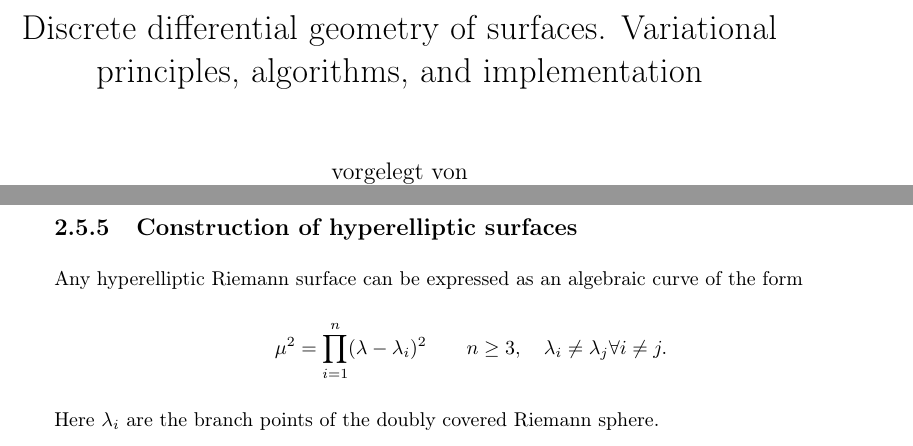
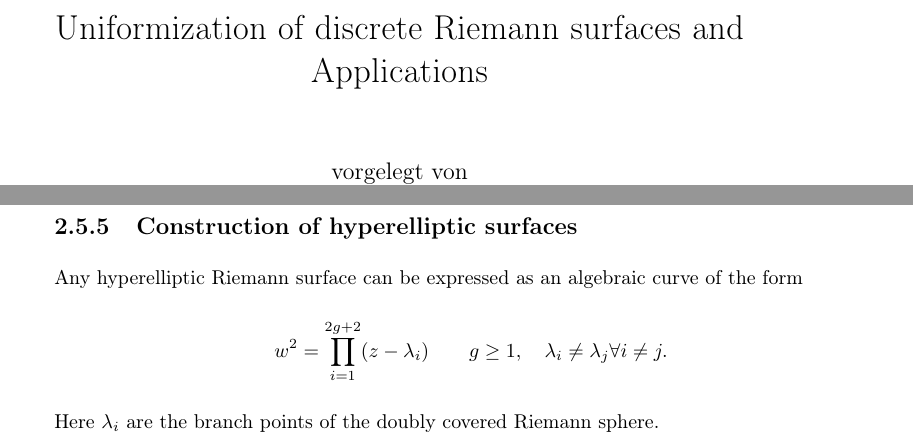
Before and after one commit to sechel/thesis, a LaTeX thesis (Thesis.tex): two parts of pages 1 and 12 of 17, joined at a grey line, cut at the place of the change. Compiled offline with pdfLaTeX.

```diff
--- a/Thesis.tex
+++ b/Thesis.tex
@@ -33,7 +33,7 @@
 \newcommand{\Z}{\mathbb Z}
 \newcommand{\Chat}{\hat{\mathbb C}}
 
-\title{Discrete differential geometry of surfaces. Variational principles, algorithms, and implementation}
+\title{Uniformization of discrete Riemann surfaces and Applications}
 \author{
 vorgelegt von\\
 Dipl.-Math. techn. Stefan Sechelmann\\
@@ -212,7 +212,7 @@
 
 \subsection{Construction of hyperelliptic surfaces}
 Any hyperelliptic Riemann surface can be expressed as an algebraic curve of the form
-\[ \mu^2 = \prod_{i=1}^n(\lambda-\lambda_i)^2 \quad\quad n\geq3,\quad \lambda_i\neq \lambda_j \forall i\neq j.\]
+\[ w^2 = \prod_{i=1}^{2g+2}(z-\lambda_i) \quad\quad g\geq1,\quad \lambda_i\neq \lambda_j \forall i\neq j.\]
 Here $\lambda_i$ are the branch points of the doubly covered Riemann sphere.
 
 \subsection{Weierstrass points on hyperelliptic surfaces}
```
Also changed, not shown: Thesis.pdf, u3d/lawson_curves.pdf (added), 1 other file.
